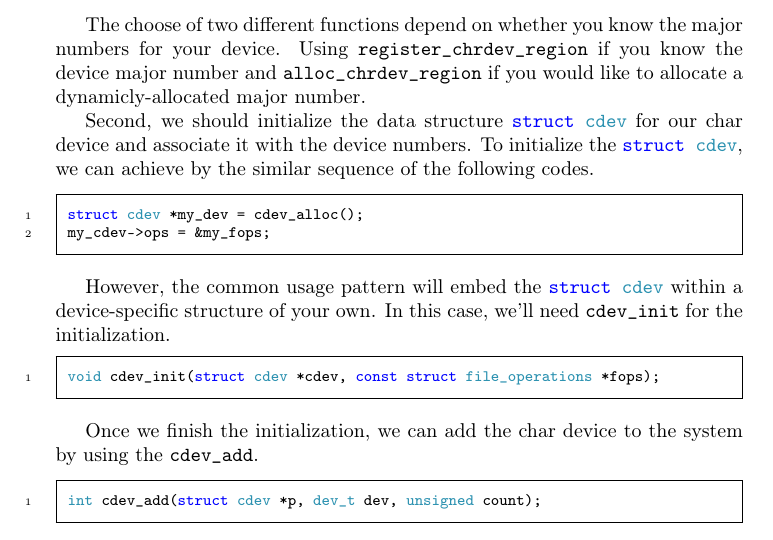
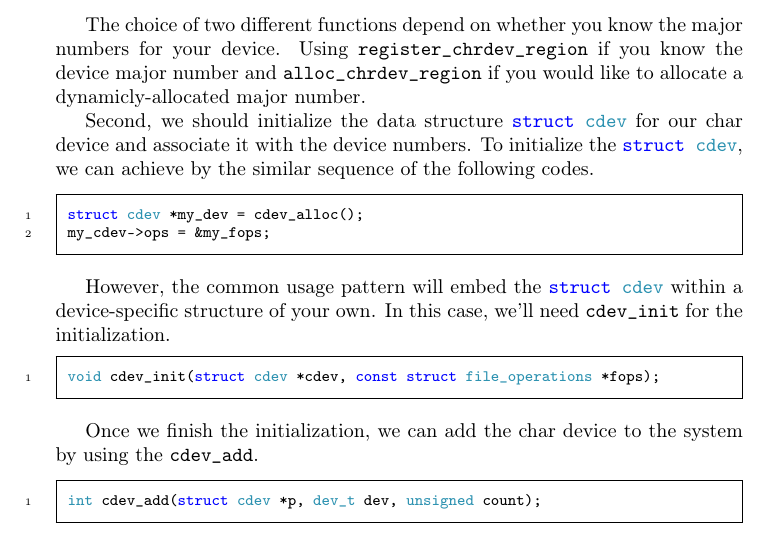
Before and after one commit to sysprog21/lkmpg, a LaTeX book (lkmpg.tex): part of page 27 of 52, cut so that both start at the same text. Compiled offline with pdfLaTeX.

Commit message:
fixed typo (line 1019)
Changed "The choose ..." to "The choice ..."

```diff
--- a/lkmpg.tex
+++ b/lkmpg.tex
@@ -1016,7 +1016,7 @@ int register_chrdev_region(dev_t from, unsigned count, const char *name);
 int alloc_chrdev_region(dev_t *dev, unsigned baseminor, unsigned count, const char *name);
 \end{code}
 
-The choose of two different functions depend on whether you know the major numbers for your device.
+The choice of two different functions depend on whether you know the major numbers for your device.
 Using \cpp|register_chrdev_region| if you know the device major number and \cpp|alloc_chrdev_region| if you would like to allocate a dynamicly-allocated major number.
 
 Second, we should initialize the data structure \cpp|struct cdev| for our char device and associate it with the device numbers.
```
